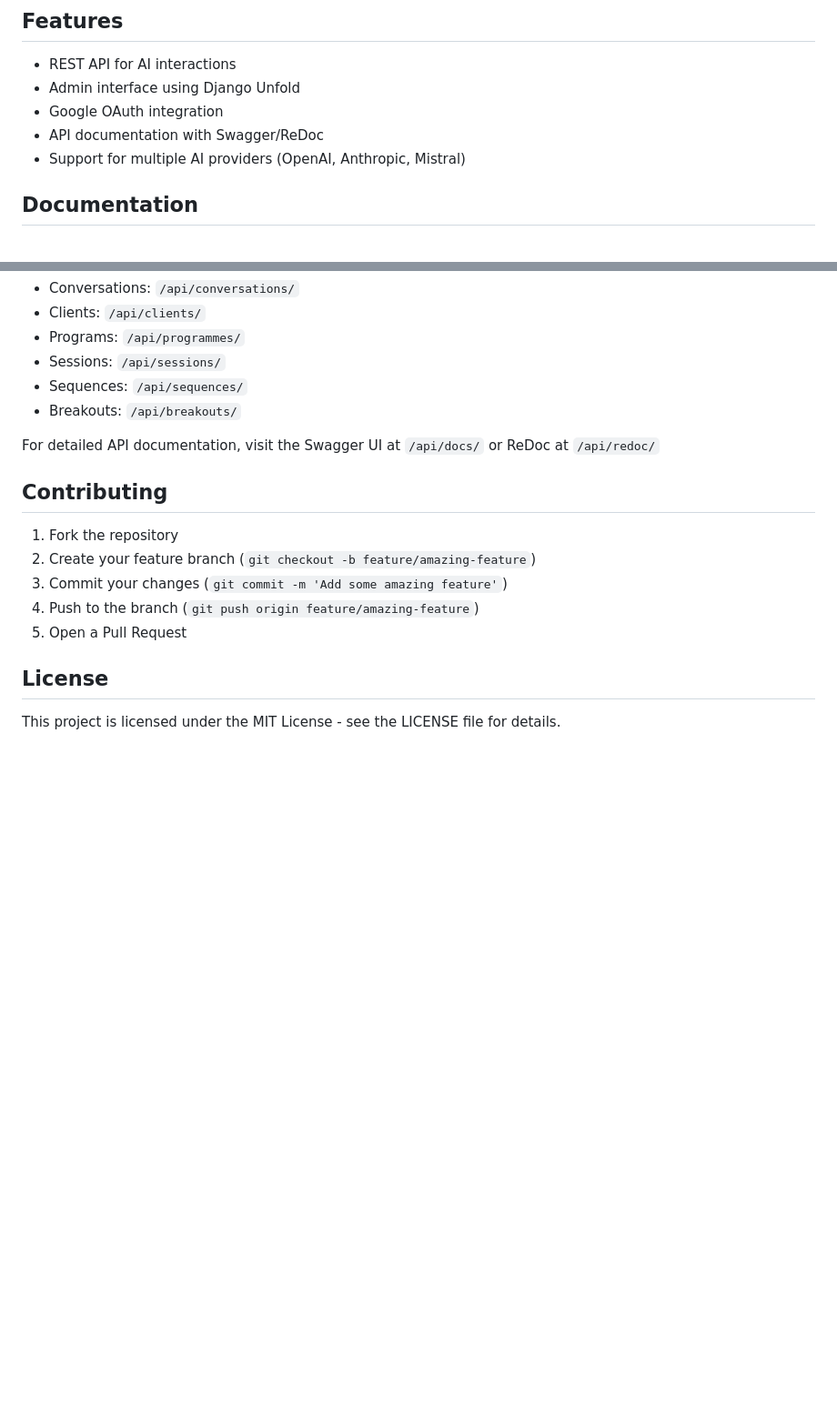
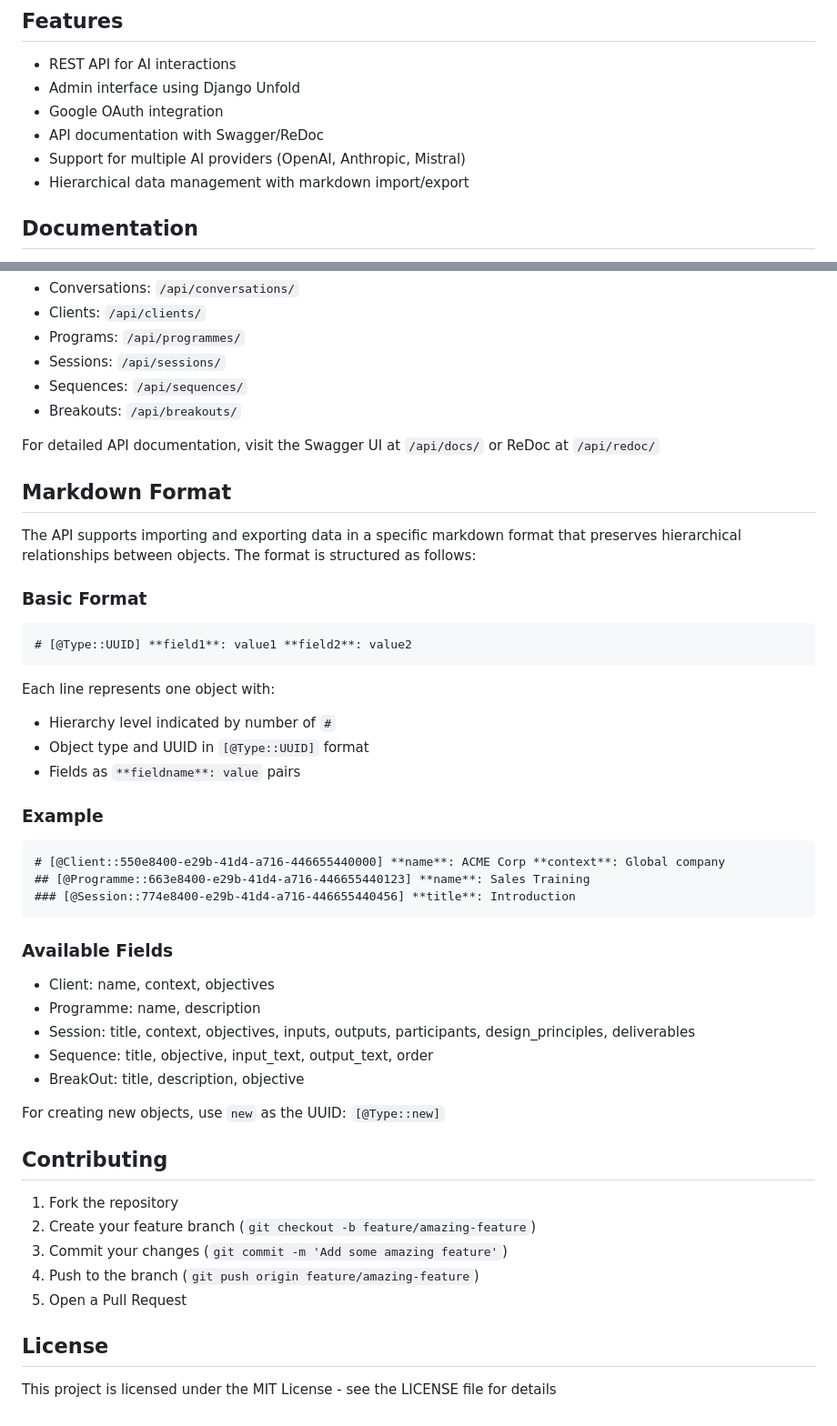
Before and after one commit to pmboutet/flowai, a Markdown page: README.md, 2 parts joined by grey strips. Shown at 91% size. Drawn GitHub-style; blank space fills up the shorter version.

Commit message:
Update README.md with markdown format documentation

````diff
--- a/README.md
+++ b/README.md
@@ -9,6 +9,7 @@ FlowAI is a Django-based API platform that integrates various AI services includ
 - Google OAuth integration
 - API documentation with Swagger/ReDoc
 - Support for multiple AI providers (OpenAI, Anthropic, Mistral)
+- Hierarchical data management with markdown import/export
 
 ## Documentation
 
@@ -124,6 +125,36 @@ flyctl deploy
 
 For detailed API documentation, visit the Swagger UI at `/api/docs/` or ReDoc at `/api/redoc/`
 
+## Markdown Format
+
+The API supports importing and exporting data in a specific markdown format that preserves hierarchical relationships between objects. The format is structured as follows:
+
+### Basic Format
+```markdown
+# [@Type::UUID] **field1**: value1 **field2**: value2
+```
+
+Each line represents one object with:
+- Hierarchy level indicated by number of `#`
+- Object type and UUID in `[@Type::UUID]` format
+- Fields as `**fieldname**: value` pairs
+
+### Example
+```markdown
+# [@Client::550e8400-e29b-41d4-a716-446655440000] **name**: ACME Corp **context**: Global company
+## [@Programme::663e8400-e29b-41d4-a716-446655440123] **name**: Sales Training
+### [@Session::774e8400-e29b-41d4-a716-446655440456] **title**: Introduction
+```
+
+### Available Fields
+- Client: name, context, objectives
+- Programme: name, description
+- Session: title, context, objectives, inputs, outputs, participants, design_principles, deliverables
+- Sequence: title, objective, input_text, output_text, order
+- BreakOut: title, description, objective
+
+For creating new objects, use `new` as the UUID: `[@Type::new]`
+
 ## Contributing
 
 1. Fork the repository
@@ -134,4 +165,4 @@ For detailed API documentation, visit the Swagger UI at `/api/docs/` or ReDoc at
 
 ## License
 
-This project is licensed under the MIT License - see the LICENSE file for details.
+This project is licensed under the MIT License - see the LICENSE file for details
````
